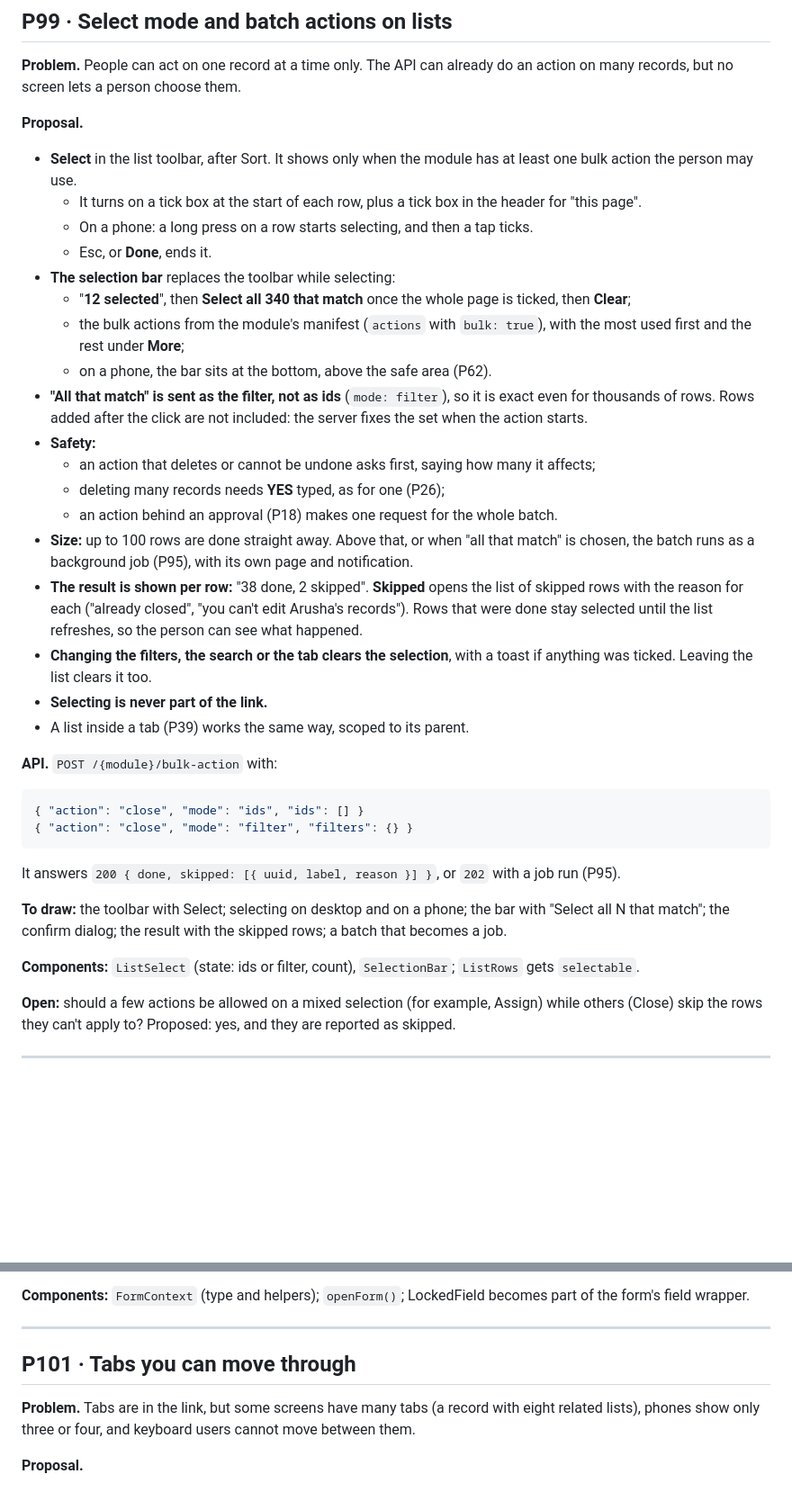
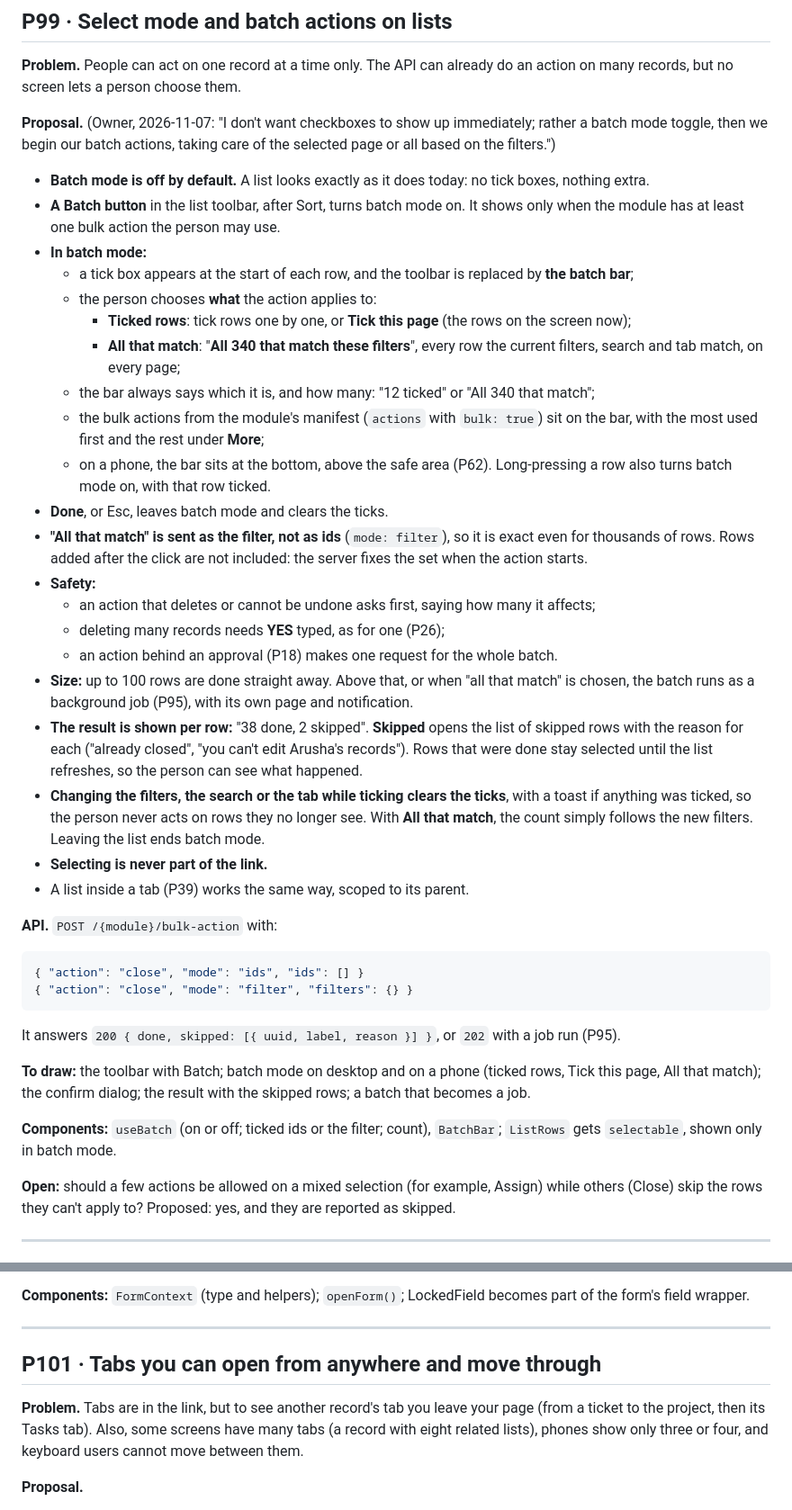
Before and after one commit to joelnjoshkibona/platform-shell-kit, a Markdown page: docs/proposals/P99-P102.md, 2 parts joined by grey strips. Shown at 90% size. GitHub-like rendering; blank space fills up the shorter version.

Commit message:
Proposal: batch mode toggle (P99) and a record's tab in a dialog (P101)
The owner wants tick boxes hidden until batch mode is turned on, with a
choice between ticked rows and all that match the filters, and another
record's tab opened in a dialog with a fixed header and footer.

```diff
--- a/docs/proposals/P99-P102.md
+++ b/docs/proposals/P99-P102.md
@@ -27,15 +27,18 @@ Then: a written proposal first; the phone app gets all three data modes (connect
 
 **Problem.** People can act on one record at a time only. The API can already do an action on many records, but no screen lets a person choose them.
 
-**Proposal.**
-- **Select** in the list toolbar, after Sort. It shows only when the module has at least one bulk action the person may use.
-  - It turns on a tick box at the start of each row, plus a tick box in the header for "this page".
-  - On a phone: a long press on a row starts selecting, and then a tap ticks.
-  - Esc, or **Done**, ends it.
-- **The selection bar** replaces the toolbar while selecting:
-  - "**12 selected**", then **Select all 340 that match** once the whole page is ticked, then **Clear**;
-  - the bulk actions from the module's manifest (`actions` with `bulk: true`), with the most used first and the rest under **More**;
-  - on a phone, the bar sits at the bottom, above the safe area (P62).
+**Proposal.** (Owner, 2026-11-07: "I don't want checkboxes to show up immediately; rather a batch mode toggle, then we begin our batch actions, taking care of the selected page or all based on the filters.")
+- **Batch mode is off by default.** A list looks exactly as it does today: no tick boxes, nothing extra.
+- **A Batch button** in the list toolbar, after Sort, turns batch mode on. It shows only when the module has at least one bulk action the person may use.
+- **In batch mode:**
+  - a tick box appears at the start of each row, and the toolbar is replaced by **the batch bar**;
+  - the person chooses **what** the action applies to:
+    - **Ticked rows**: tick rows one by one, or **Tick this page** (the rows on the screen now);
+    - **All that match**: "**All 340 that match these filters**", every row the current filters, search and tab match, on every page;
+  - the bar always says which it is, and how many: "12 ticked" or "All 340 that match";
+  - the bulk actions from the module's manifest (`actions` with `bulk: true`) sit on the bar, with the most used first and the rest under **More**;
+  - on a phone, the bar sits at the bottom, above the safe area (P62). Long-pressing a row also turns batch mode on, with that row ticked.
+- **Done**, or Esc, leaves batch mode and clears the ticks.
 - **"All that match" is sent as the filter, not as ids** (`mode: filter`), so it is exact even for thousands of rows. Rows added after the click are not included: the server fixes the set when the action starts.
 - **Safety:**
   - an action that deletes or cannot be undone asks first, saying how many it affects;
@@ -43,7 +46,7 @@ Then: a written proposal first; the phone app gets all three data modes (connect
   - an action behind an approval (P18) makes one request for the whole batch.
 - **Size:** up to 100 rows are done straight away. Above that, or when "all that match" is chosen, the batch runs as a background job (P95), with its own page and notification.
 - **The result is shown per row:** "38 done, 2 skipped". **Skipped** opens the list of skipped rows with the reason for each ("already closed", "you can't edit Arusha's records"). Rows that were done stay selected until the list refreshes, so the person can see what happened.
-- **Changing the filters, the search or the tab clears the selection**, with a toast if anything was ticked. Leaving the list clears it too.
+- **Changing the filters, the search or the tab while ticking clears the ticks**, with a toast if anything was ticked, so the person never acts on rows they no longer see. With **All that match**, the count simply follows the new filters. Leaving the list ends batch mode.
 - **Selecting is never part of the link.**
 - A list inside a tab (P39) works the same way, scoped to its parent.
 
@@ -56,9 +59,9 @@ Then: a written proposal first; the phone app gets all three data modes (connect
 
 It answers `200 { done, skipped: [{ uuid, label, reason }] }`, or `202` with a job run (P95).
 
-**To draw:** the toolbar with Select; selecting on desktop and on a phone; the bar with "Select all N that match"; the confirm dialog; the result with the skipped rows; a batch that becomes a job.
+**To draw:** the toolbar with Batch; batch mode on desktop and on a phone (ticked rows, Tick this page, All that match); the confirm dialog; the result with the skipped rows; a batch that becomes a job.
 
-**Components:** `ListSelect` (state: ids or filter, count), `SelectionBar`; `ListRows` gets `selectable`.
+**Components:** `useBatch` (on or off; ticked ids or the filter; count), `BatchBar`; `ListRows` gets `selectable`, shown only in batch mode.
 
 **Open:** should a few actions be allowed on a mixed selection (for example, Assign) while others (Close) skip the rows they can't apply to? Proposed: yes, and they are reported as skipped.
 
@@ -99,9 +102,9 @@ It answers `200 { done, skipped: [{ uuid, label, reason }] }`, or `202` with a j
 
 ---
 
-## P101 · Tabs you can move through
+## P101 · Tabs you can open from anywhere and move through
 
-**Problem.** Tabs are in the link, but some screens have many tabs (a record with eight related lists), phones show only three or four, and keyboard users cannot move between them.
+**Problem.** Tabs are in the link, but to see another record's tab you leave your page (from a ticket to the project, then its Tasks tab). Also, some screens have many tabs (a record with eight related lists), phones show only three or four, and keyboard users cannot move between them.
 
 **Proposal.**
 - **Keyboard**, following the WAI-ARIA tabs pattern:
```
Also changed, not shown: other parts of docs/proposals/P99-P102.md (+12 -1 lines).
